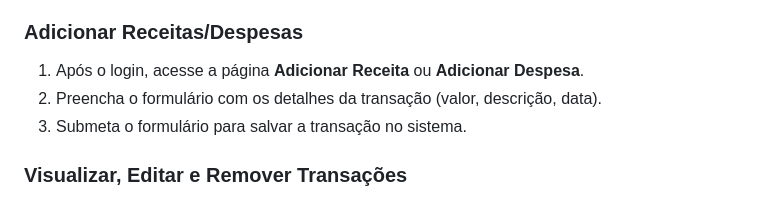
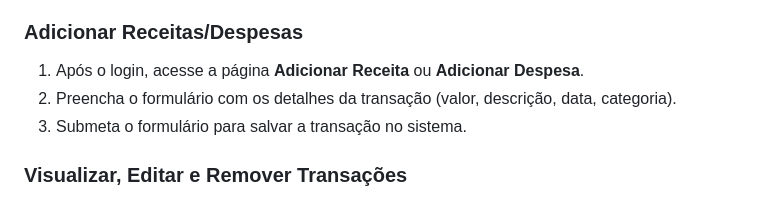
Before and after one commit to thiagocamerato757/BudgetFlow, a Markdown page: README.md, the part around the change. GitHub-like rendering.

```diff
--- a/README.md
+++ b/README.md
@@ -27,7 +27,7 @@ O site BudgetFlow oferece funcionalidades básicas para controle de finanças pe
 ### Adicionar Receitas/Despesas
 
 1. Após o login, acesse a página **Adicionar Receita** ou **Adicionar Despesa**.
-2. Preencha o formulário com os detalhes da transação (valor, descrição, data).
+2. Preencha o formulário com os detalhes da transação (valor, descrição, data, categoria).
 3. Submeta o formulário para salvar a transação no sistema.
 
 ### Visualizar, Editar e Remover Transações
```
